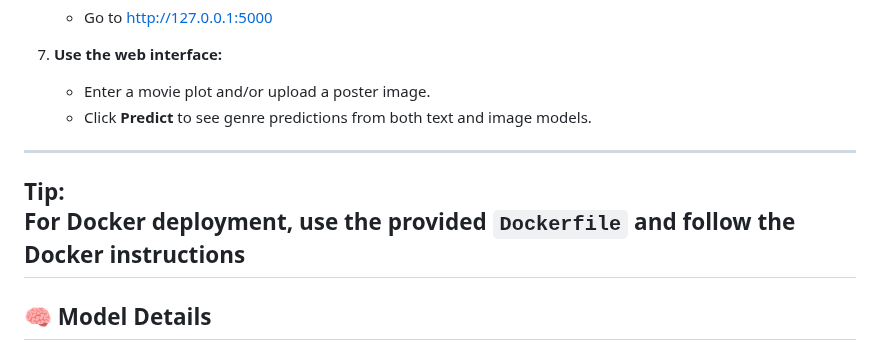
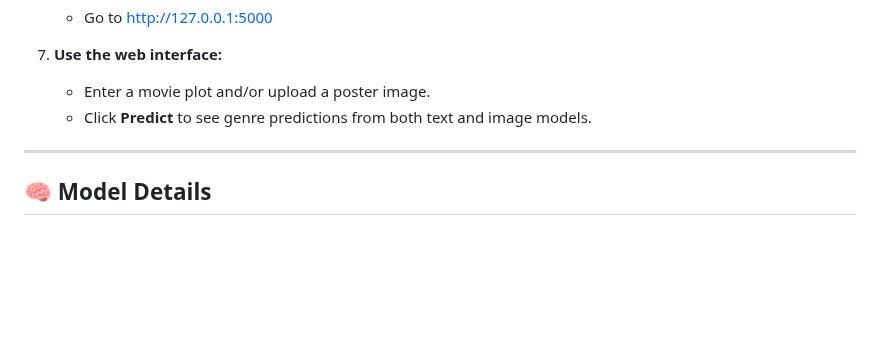
Before and after one commit to ujwalwag/MultiModalMovieGenreClassificationSys, a Markdown page: README.md, the part around the change. GitHub-like rendering; blank space fills up the shorter version.

```diff
--- a/README.md
+++ b/README.md
@@ -105,10 +105,6 @@ A Flask based web app for **multi-label movie genre classification** using both
 
 ---
 
-**Tip:**
-For Docker deployment, use the provided `Dockerfile` and follow the Docker instructions
----
-
 ## 🧠 Model Details
 
 ### Text Model (LSTM)
```
